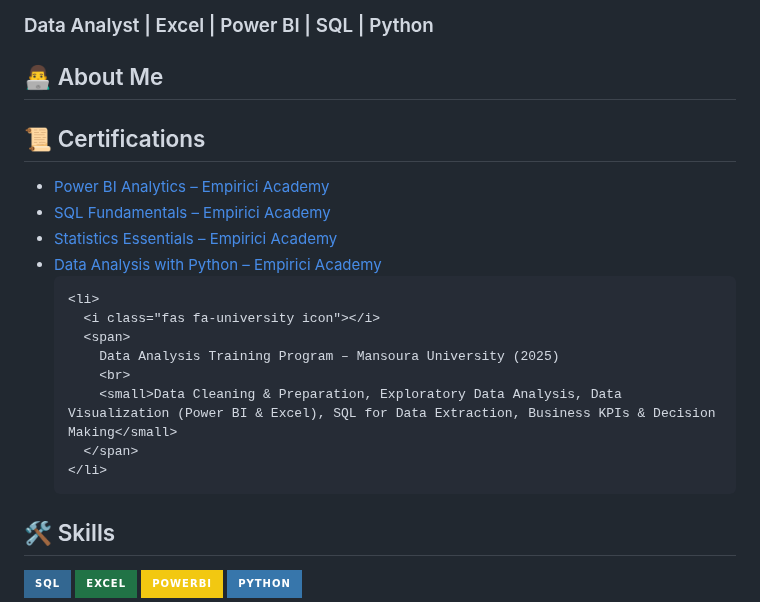
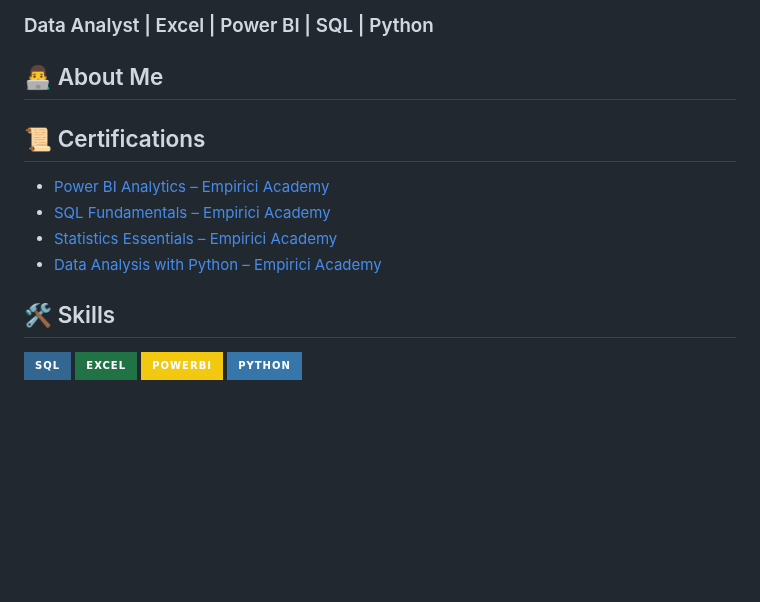
Before and after one commit to moataz-n-elmansy/moataz-n-elmansy, a Markdown page: README.md, the part around the change. GitHub-like rendering; badges without logos; blank space fills up the shorter version.

Commit message:
Update README to remove training program details
Removed certification details for Data Analysis Training Program.

```diff
--- a/README.md
+++ b/README.md
@@ -10,6 +10,7 @@
 
 </section>
 
+
 <section>
   <h2>📜 Certifications</h2>
 
@@ -18,15 +19,6 @@
     <li><i class="fas fa-award icon"></i><a href="https://badgr.com/public/assertions/RaPS_xsbSwmimHF_qbfMOQ?identity" target="_blank">SQL Fundamentals – Empirici Academy</a></li>
     <li><i class="fas fa-award icon"></i><a href="https://badgr.com/public/assertions/pETAglkTQUyJaBiPp_wv6A?identity" target="_blank">Statistics Essentials – Empirici Academy</a></li>
     <li><i class="fas fa-award icon"></i><a href="https://badgr.com/public/assertions/UTUKrp_oQ7akO7psmYvLbg?identity" target="_blank">Data Analysis with Python – Empirici Academy</a></li>
-
-    <li>
-      <i class="fas fa-university icon"></i>
-      <span>
-        Data Analysis Training Program – Mansoura University (2025)
-        <br>
-        <small>Data Cleaning & Preparation, Exploratory Data Analysis, Data Visualization (Power BI & Excel), SQL for Data Extraction, Business KPIs & Decision Making</small>
-      </span>
-    </li>
   </ul>
 </section>
 
```
